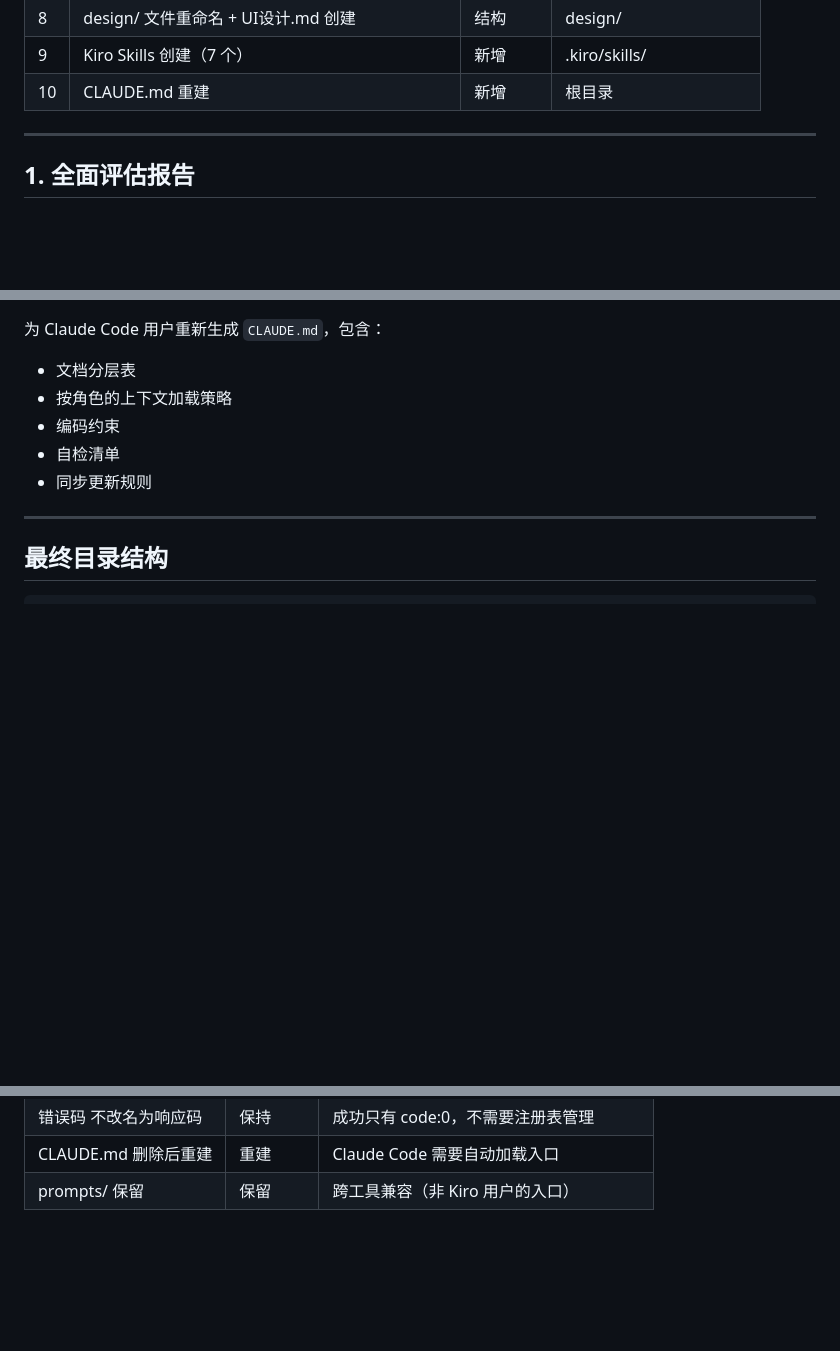
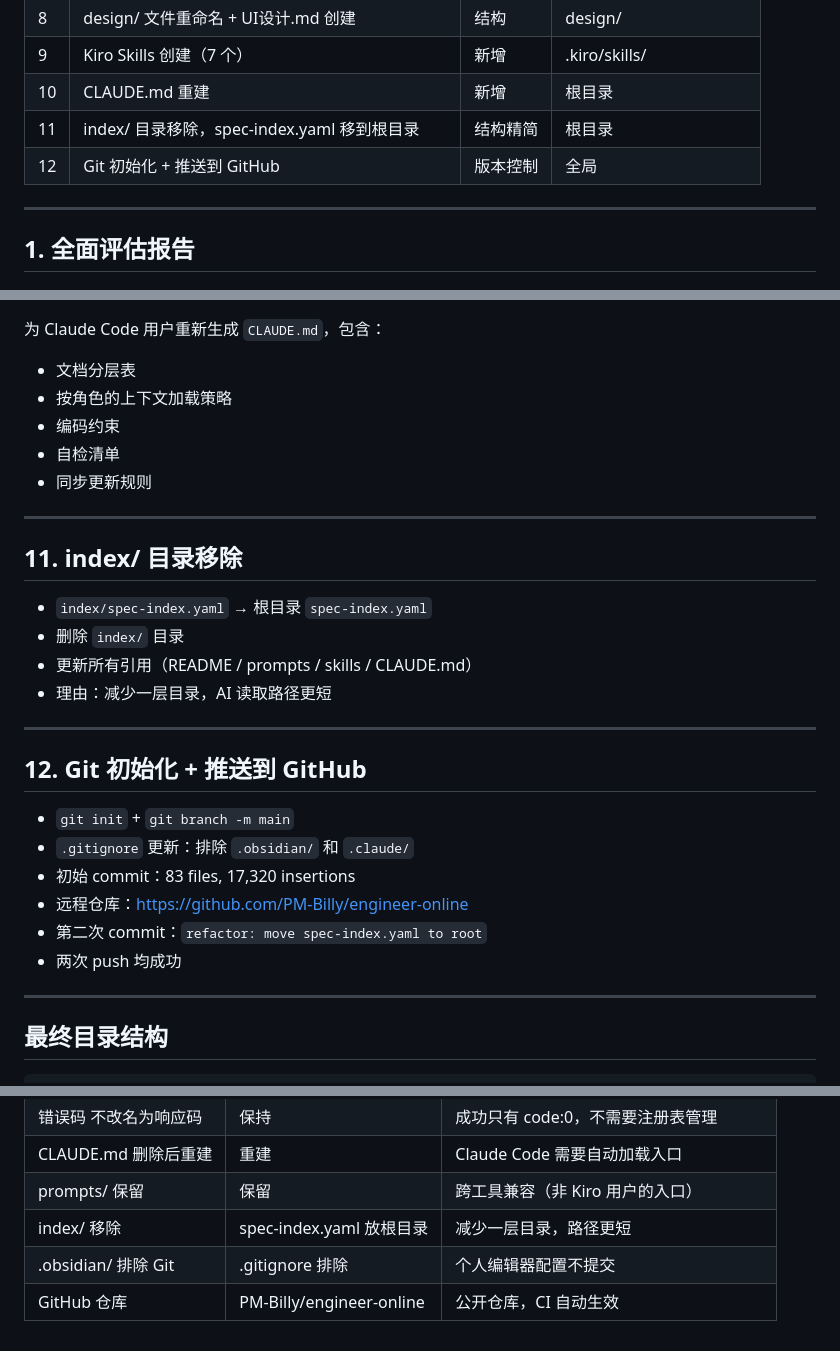
Before and after one commit to PM-Billy/engineer-online, a Markdown page: _archive/session-log-2026-05-13.md, 3 parts joined by grey strips. Rendered like a GitHub page; blank space fills up the shorter version.

Commit message:
docs: update session-log-2026-05-13 with index removal and git push records

````diff
--- a/_archive/session-log-2026-05-13.md
+++ b/_archive/session-log-2026-05-13.md
@@ -23,6 +23,8 @@ previous_session: "session-log-2026-05-12.md"
 | 8 | design/ 文件重命名 + UI设计.md 创建 | 结构 | design/ |
 | 9 | Kiro Skills 创建（7 个） | 新增 | .kiro/skills/ |
 | 10 | CLAUDE.md 重建 | 新增 | 根目录 |
+| 11 | index/ 目录移除，spec-index.yaml 移到根目录 | 结构精简 | 根目录 |
+| 12 | Git 初始化 + 推送到 GitHub | 版本控制 | 全局 |
 
 ---
 
@@ -196,6 +198,26 @@ scripts/
 
 ---
 
+## 11. index/ 目录移除
+
+- `index/spec-index.yaml` → 根目录 `spec-index.yaml`
+- 删除 `index/` 目录
+- 更新所有引用（README / prompts / skills / CLAUDE.md）
+- 理由：减少一层目录，AI 读取路径更短
+
+---
+
+## 12. Git 初始化 + 推送到 GitHub
+
+- `git init` + `git branch -m main`
+- `.gitignore` 更新：排除 `.obsidian/` 和 `.claude/`
+- 初始 commit：83 files, 17,320 insertions
+- 远程仓库：https://github.com/PM-Billy/engineer-online
+- 第二次 commit：`refactor: move spec-index.yaml to root`
+- 两次 push 均成功
+
+---
+
 ## 最终目录结构
 
 ```
@@ -270,3 +292,6 @@ engineer-online/
 | 错误码 不改名为响应码 | 保持 | 成功只有 code:0，不需要注册表管理 |
 | CLAUDE.md 删除后重建 | 重建 | Claude Code 需要自动加载入口 |
 | prompts/ 保留 | 保留 | 跨工具兼容（非 Kiro 用户的入口） |
+| index/ 移除 | spec-index.yaml 放根目录 | 减少一层目录，路径更短 |
+| .obsidian/ 排除 Git | .gitignore 排除 | 个人编辑器配置不提交 |
+| GitHub 仓库 | PM-Billy/engineer-online | 公开仓库，CI 自动生效 |
````
Also changed, not shown: other parts of _archive/session-log-2026-05-13.md (+1 -1 lines), _archive/session-log-2026-04-25.md (+0 -2 lines).
